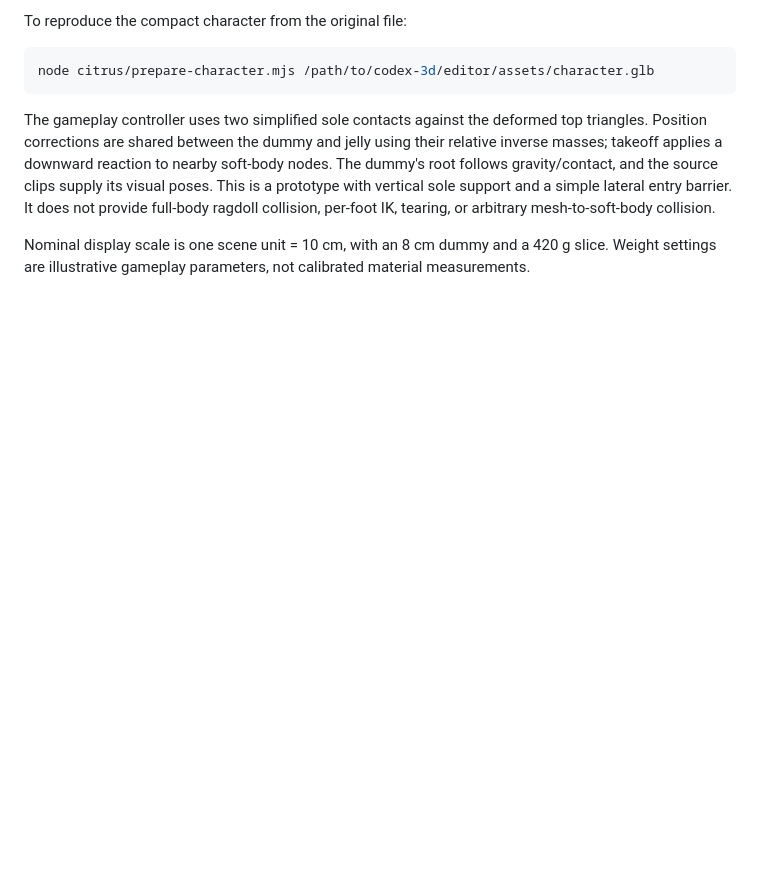
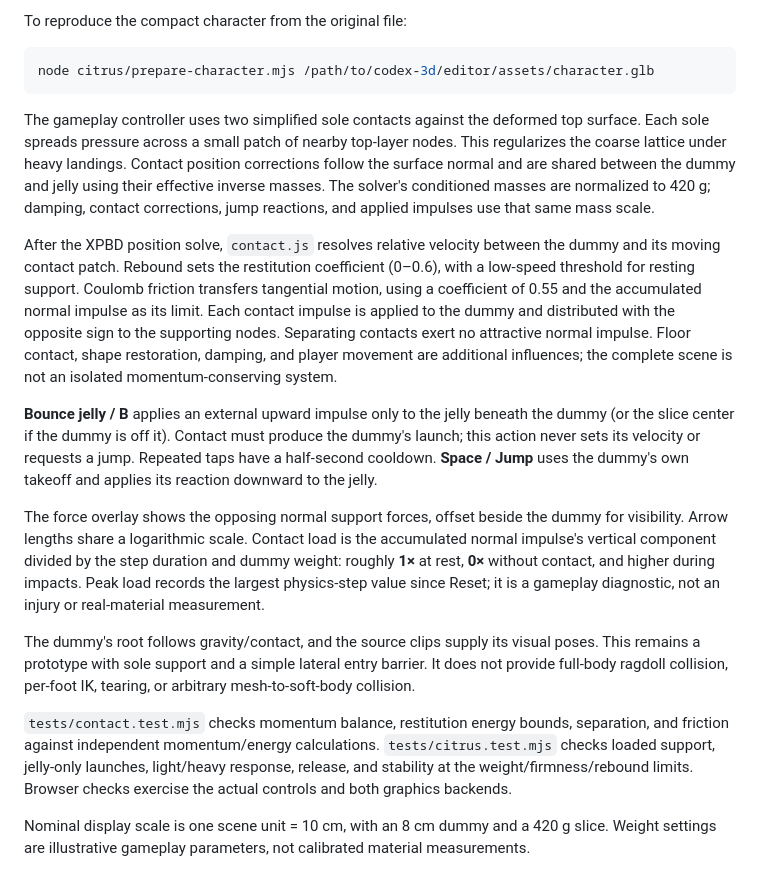
Before and after one commit to sses79/s-three, a Markdown page: citrus/source/README.md, the part around the change. GitHub-like rendering; blank space fills up the shorter version.

Commit message:
Strengthen two-way jelly contacts and add surface-driven launches

````diff
--- a/citrus/source/README.md
+++ b/citrus/source/README.md
@@ -12,6 +12,16 @@ To reproduce the compact character from the original file:
 node citrus/prepare-character.mjs /path/to/codex-3d/editor/assets/character.glb
 ```
 
-The gameplay controller uses two simplified sole contacts against the deformed top triangles. Position corrections are shared between the dummy and jelly using their relative inverse masses; takeoff applies a downward reaction to nearby soft-body nodes. The dummy's root follows gravity/contact, and the source clips supply its visual poses. This is a prototype with vertical sole support and a simple lateral entry barrier. It does not provide full-body ragdoll collision, per-foot IK, tearing, or arbitrary mesh-to-soft-body collision.
+The gameplay controller uses two simplified sole contacts against the deformed top surface. Each sole spreads pressure across a small patch of nearby top-layer nodes. This regularizes the coarse lattice under heavy landings. Contact position corrections follow the surface normal and are shared between the dummy and jelly using their effective inverse masses. The solver's conditioned masses are normalized to 420 g; damping, contact corrections, jump reactions, and applied impulses use that same mass scale.
+
+After the XPBD position solve, `contact.js` resolves relative velocity between the dummy and its moving contact patch. Rebound sets the restitution coefficient (0–0.6), with a low-speed threshold for resting support. Coulomb friction transfers tangential motion, using a coefficient of 0.55 and the accumulated normal impulse as its limit. Each contact impulse is applied to the dummy and distributed with the opposite sign to the supporting nodes. Separating contacts exert no attractive normal impulse. Floor contact, shape restoration, damping, and player movement are additional influences; the complete scene is not an isolated momentum-conserving system.
+
+**Bounce jelly / B** applies an external upward impulse only to the jelly beneath the dummy (or the slice center if the dummy is off it). Contact must produce the dummy's launch; this action never sets its velocity or requests a jump. Repeated taps have a half-second cooldown. **Space / Jump** uses the dummy's own takeoff and applies its reaction downward to the jelly.
+
+The force overlay shows the opposing normal support forces, offset beside the dummy for visibility. Arrow lengths share a logarithmic scale. Contact load is the accumulated normal impulse's vertical component divided by the step duration and dummy weight: roughly **1×** at rest, **0×** without contact, and higher during impacts. Peak load records the largest physics-step value since Reset; it is a gameplay diagnostic, not an injury or real-material measurement.
+
+The dummy's root follows gravity/contact, and the source clips supply its visual poses. This remains a prototype with sole support and a simple lateral entry barrier. It does not provide full-body ragdoll collision, per-foot IK, tearing, or arbitrary mesh-to-soft-body collision.
+
+`tests/contact.test.mjs` checks momentum balance, restitution energy bounds, separation, and friction against independent momentum/energy calculations. `tests/citrus.test.mjs` checks loaded support, jelly-only launches, light/heavy response, release, and stability at the weight/firmness/rebound limits. Browser checks exercise the actual controls and both graphics backends.
 
 Nominal display scale is one scene unit = 10 cm, with an 8 cm dummy and a 420 g slice. Weight settings are illustrative gameplay parameters, not calibrated material measurements.
````
Also changed, not shown: README.md (+5 -3 lines), docs/citrus-playground.png, 11 other files.
